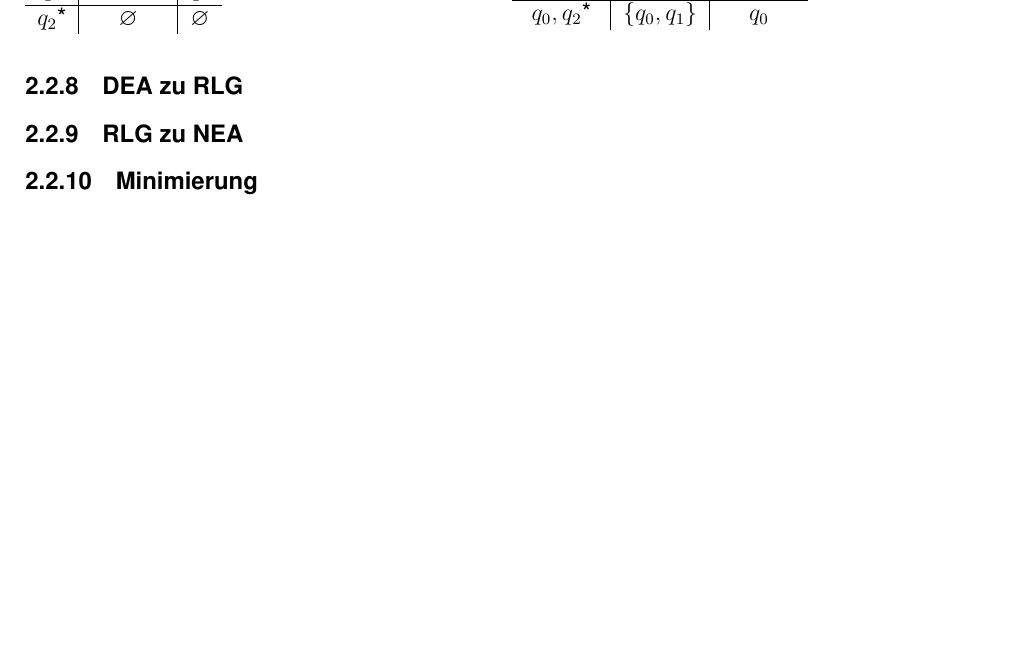
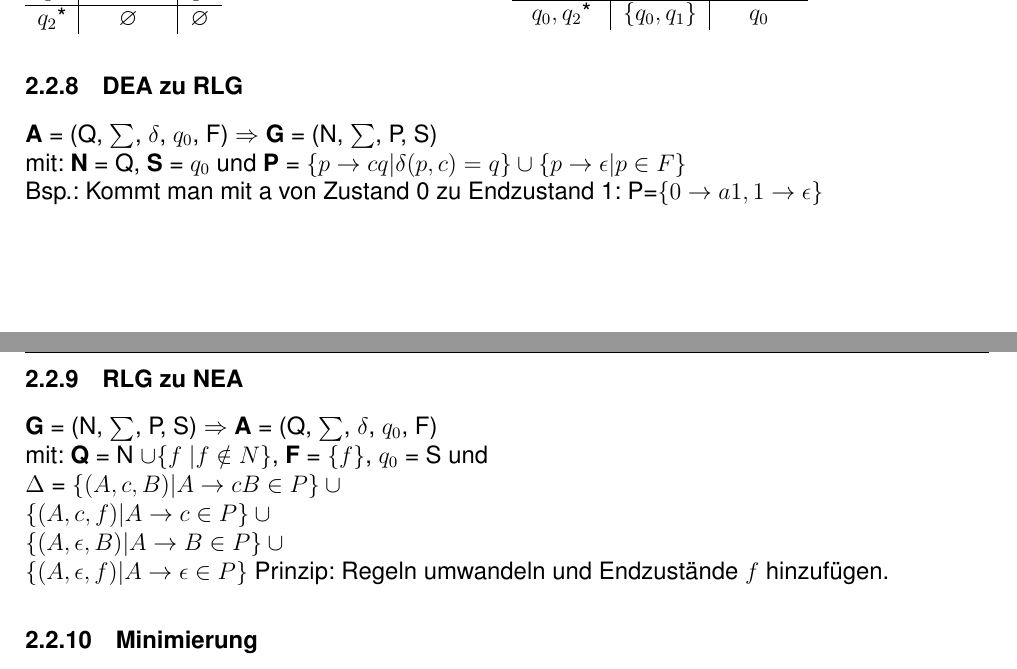
Before and after one commit to RauschRobin/Formale-Sprachen-und-Automaten, a LaTeX document (Formale_Sprachen_und_Automaten.tex): part of page 11 of 17 before the commit and two parts of pages 11 and 12 of 18 after it, the two joined at a grey line, cut so that both start at the same text, the shorter picture padded with empty space. Compiled offline with pdfLaTeX.

Commit message:
DEA zu RLG und RLG zu NEA

```diff
--- a/Formale_Sprachen_und_Automaten.tex
+++ b/Formale_Sprachen_und_Automaten.tex
@@ -236,8 +236,18 @@ Bei komplexen RAs werden die RAs als "BlackBox" dargestellt, dabei werden die Ü
 	\end{minipage}
 
 \subsubsection{DEA zu RLG}
+	\textbf{A} = (Q, $\sum$, $\delta$, $q_0$, F) $\Rightarrow$ \textbf{G} = (N, $\sum$, P, S)\\
+	mit: \textbf{N} = Q, \textbf{S} = $q_0$ und \textbf{P} = $\{p \rightarrow cq | \delta (p, c) = q\} \cup \{p \rightarrow \epsilon | p \in F\}$ \\
+	Bsp.: Kommt man mit a von Zustand 0 zu Endzustand 1: P=$\{ 0 \rightarrow a1, 1 \rightarrow \epsilon \}$
 
 \subsubsection{RLG zu NEA}
+	\textbf{G} = (N, $\sum$, P, S) $\Rightarrow$ \textbf{A} = (Q, $\sum$, $\delta$, $q_0$, F)  \\
+	mit: \textbf{Q} = N $\cup\{f \; | f \notin N\}$, \textbf{F} = $\{f\}$, $q_0$ = S und\\
+	$\Delta$ = $\{ (A, c, B) | A \rightarrow cB \in P\} \cup \\
+	\{ (A, c, f) | A \rightarrow c \in P\} \cup \\
+	\{ (A, \epsilon, B) | A \rightarrow B \in P\} \cup \\
+	\{ (A, \epsilon, f) | A \rightarrow \epsilon \in P\}$
+	Prinzip: Regeln umwandeln und Endzustände $f$ hinzufügen.
 
 \subsubsection{Minimierung}
 
```
Also changed, not shown: Formale_Sprachen_und_Automaten.pdf.
